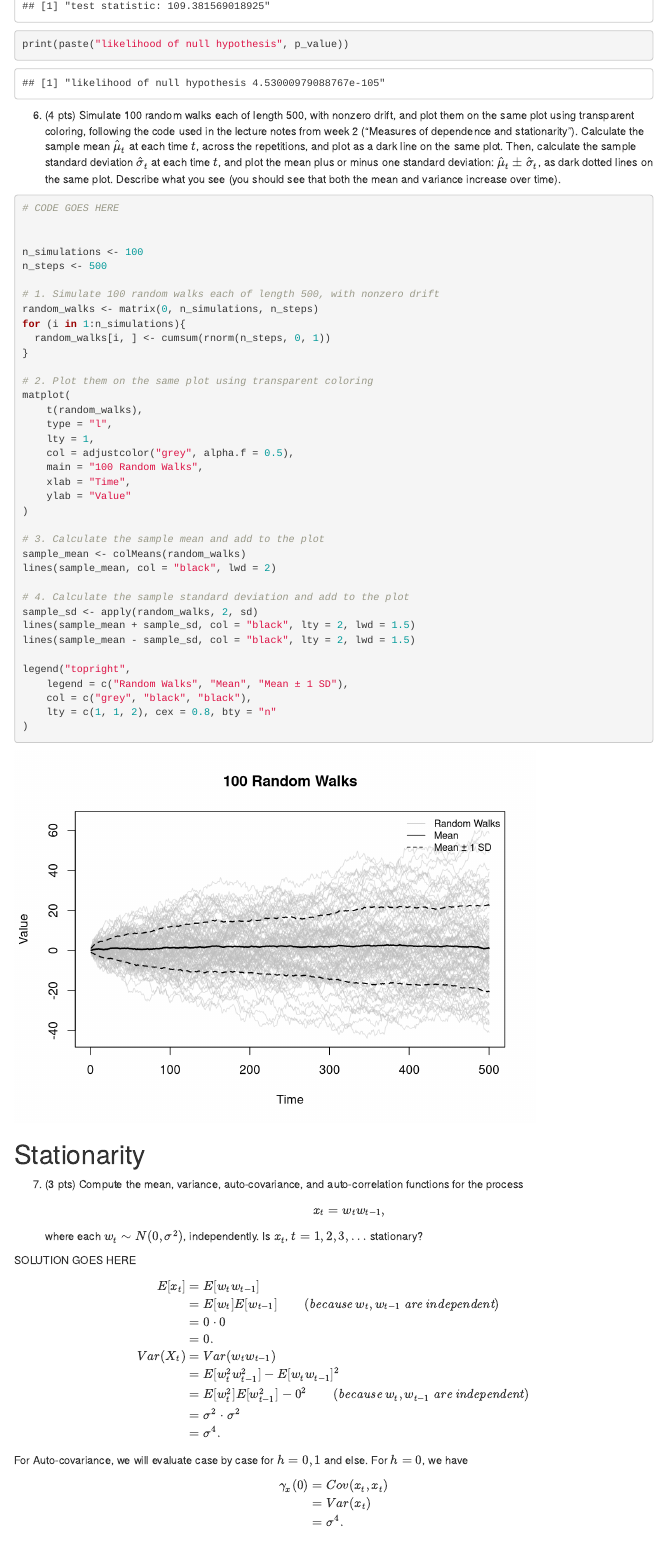
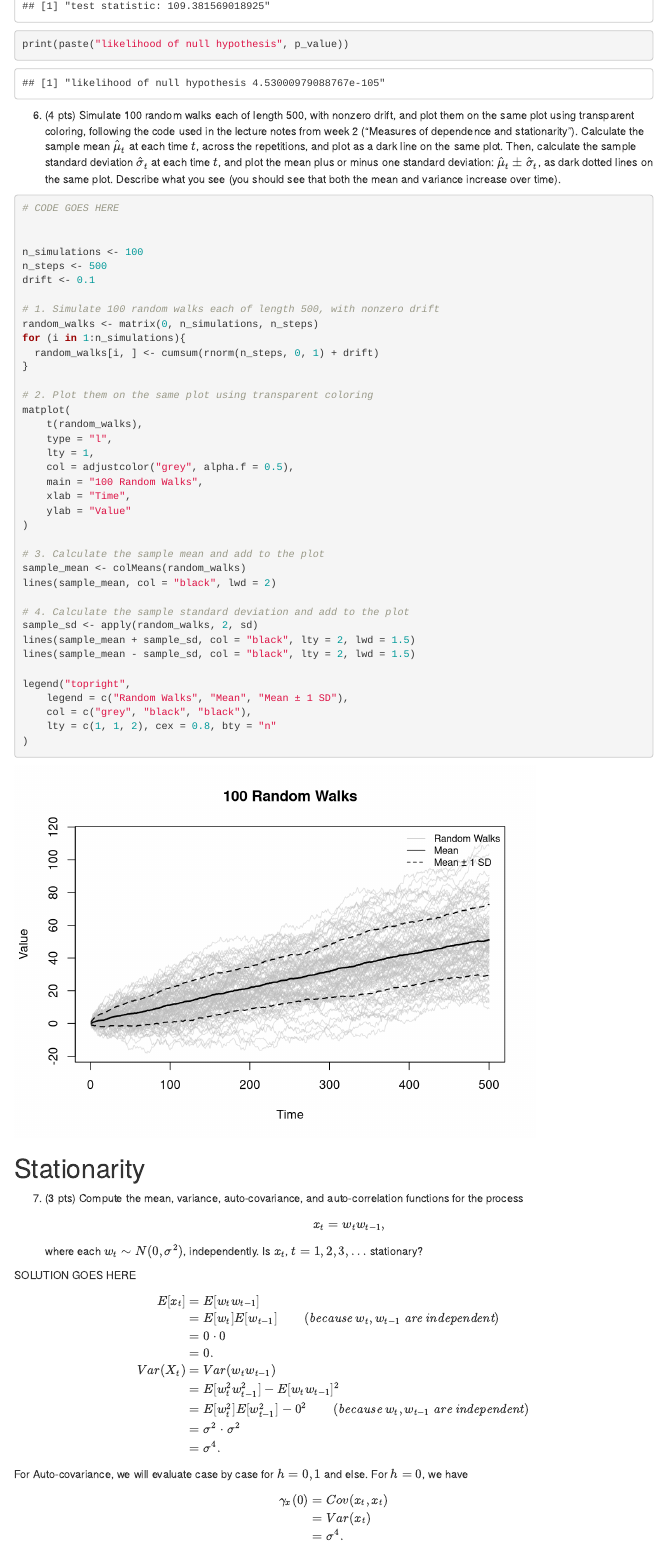
Before and after one commit to moneybabe/MATH, an R Markdown document (STAT153/hw1/homework1.Rmd): the page in a window 1100 px wide, from 3130 px down. Rendered offline with R 4.5, knitr and Pandoc, with nearby package versions; code that draws random numbers runs with fixed seeds of ours; some code elsewhere in the file could not run offline; menus at the side of the page are left out.

Commit message:
update hw1

```diff
--- a/STAT153/hw1/homework1.Rmd
+++ b/STAT153/hw1/homework1.Rmd
@@ -192,11 +192,12 @@ increase over time).
 
 n_simulations <- 100
 n_steps <- 500
+drift <- 0.1
 
 # 1. Simulate 100 random walks each of length 500, with nonzero drift
 random_walks <- matrix(0, n_simulations, n_steps)
 for (i in 1:n_simulations){
-  random_walks[i, ] <- cumsum(rnorm(n_steps, 0, 1))
+  random_walks[i, ] <- cumsum(rnorm(n_steps, 0, 1) + drift)
 }
 
 # 2. Plot them on the same plot using transparent coloring
```
